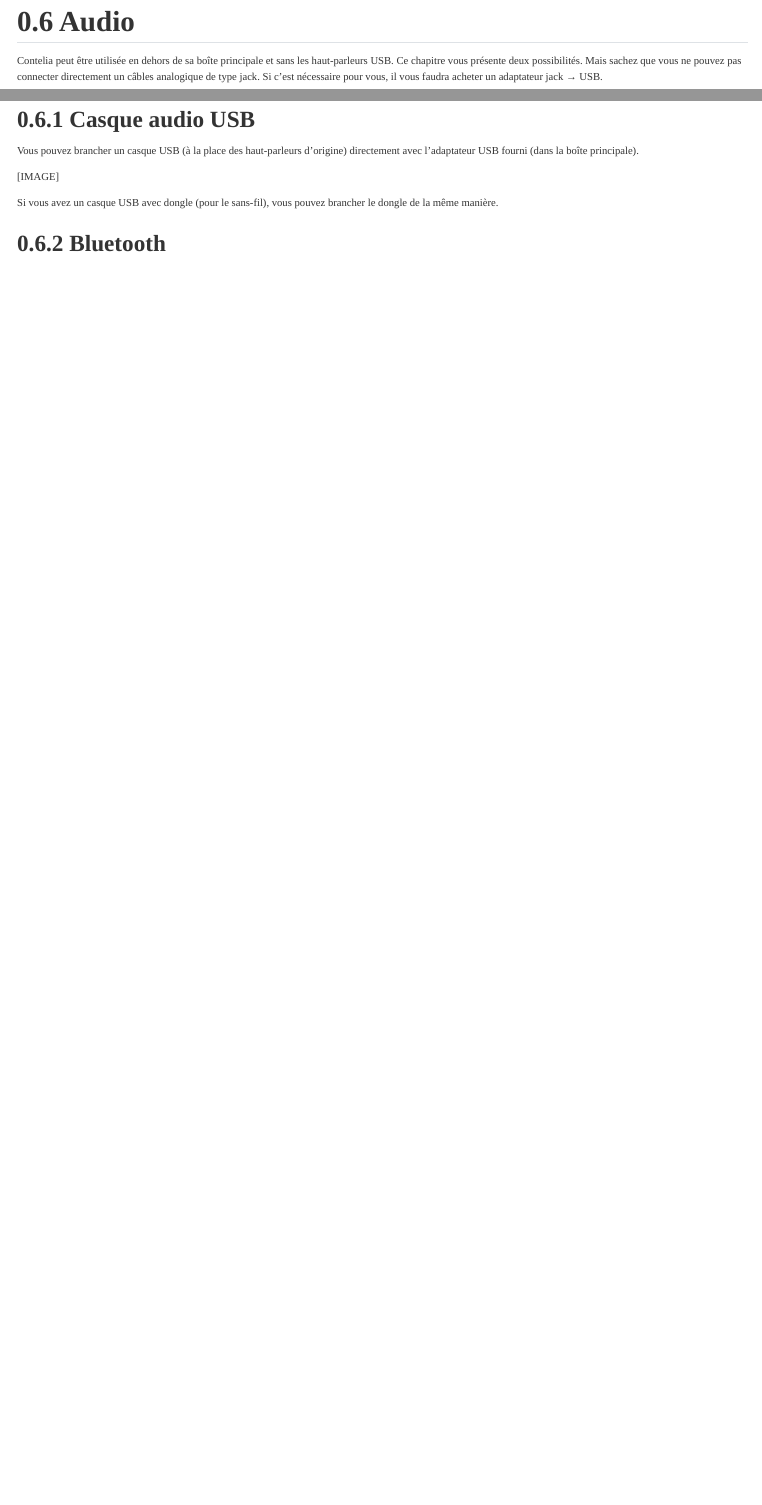
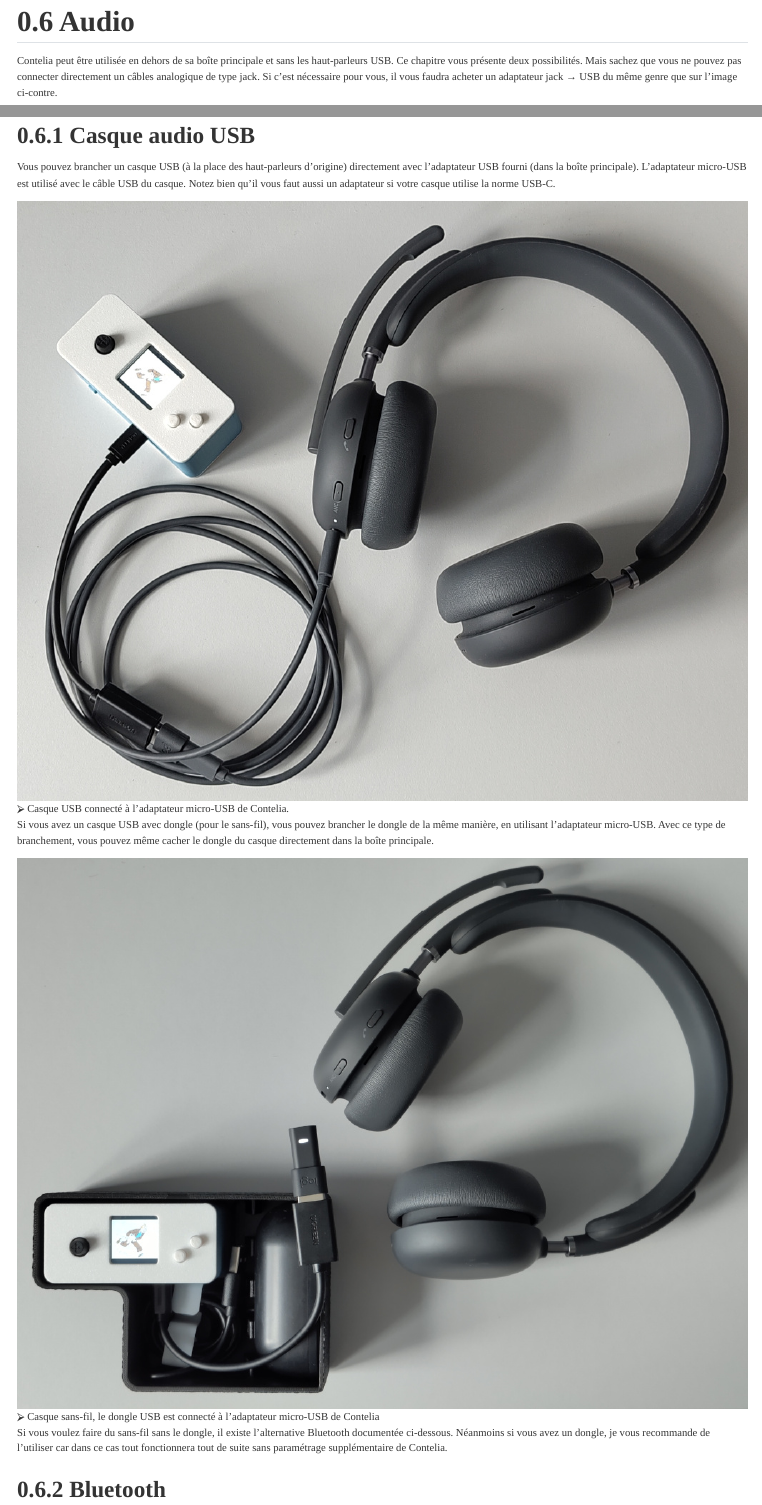
Before and after one commit to Skywalker13/contelia, a Quarto document (doc/project/manual.qmd): the page in a window 1100 px wide, from 11090 px down, and a second part further down, joined at a grey line. Rendered offline with R 4.5, knitr and Pandoc in place of Quarto, with nearby package versions; menus at the side of the page are left out.

Commit message:
Continue the doc

```diff
--- a/doc/project/manual.qmd
+++ b/doc/project/manual.qmd
@@ -347,7 +347,7 @@ Contelia peut être utilisée en dehors de sa boîte principale et sans les
 haut-parleurs USB. Ce chapitre vous présente deux possibilités. Mais sachez
 que vous ne pouvez pas connecter directement un câbles analogique de type
 jack. Si c'est nécessaire pour vous, il vous faudra acheter un adaptateur
-jack → USB.
+jack → USB du même genre que sur l'image ci-contre.
 
 ![](images/jack.jpg){width=100%}
 
@@ -357,11 +357,22 @@ jack → USB.
 
 Vous pouvez brancher un casque USB (à la place des haut-parleurs d'origine)
 directement avec l'adaptateur USB fourni (dans la boîte principale).
+L'adaptateur micro-USB est utilisé avec le câble USB du casque. Notez bien qu'il
+vous faut aussi un adaptateur si votre casque utilise la norme USB-C.
 
-[IMAGE]
+![⮚ Casque USB connecté à l'adaptateur micro-USB de Contelia.](images/051.jpg)
 
 Si vous avez un casque USB avec dongle (pour le sans-fil), vous pouvez brancher
-le dongle de la même manière.
+le dongle de la même manière, en utilisant l'adaptateur micro-USB. Avec ce type
+de branchement, vous pouvez même cacher le dongle du casque directement dans la
+boîte principale.
+
+![⮚ Casque sans-fil, le dongle USB est connecté à l'adaptateur micro-USB de Contelia](images/050.jpg)
+
+Si vous voulez faire du sans-fil sans le dongle, il existe l'alternative
+Bluetooth documentée ci-dessous. Néanmoins si vous avez un dongle, je vous
+recommande de l'utiliser car dans ce cas tout fonctionnera tout de suite sans
+paramétrage supplémentaire de Contelia.
 
 ### Bluetooth
 
```
Also changed, not shown: doc/.images/IMG_20260806_173308.jpg (added), doc/project/images/050.jpg (added), doc/project/images/051.jpg (added), 9 other files.
